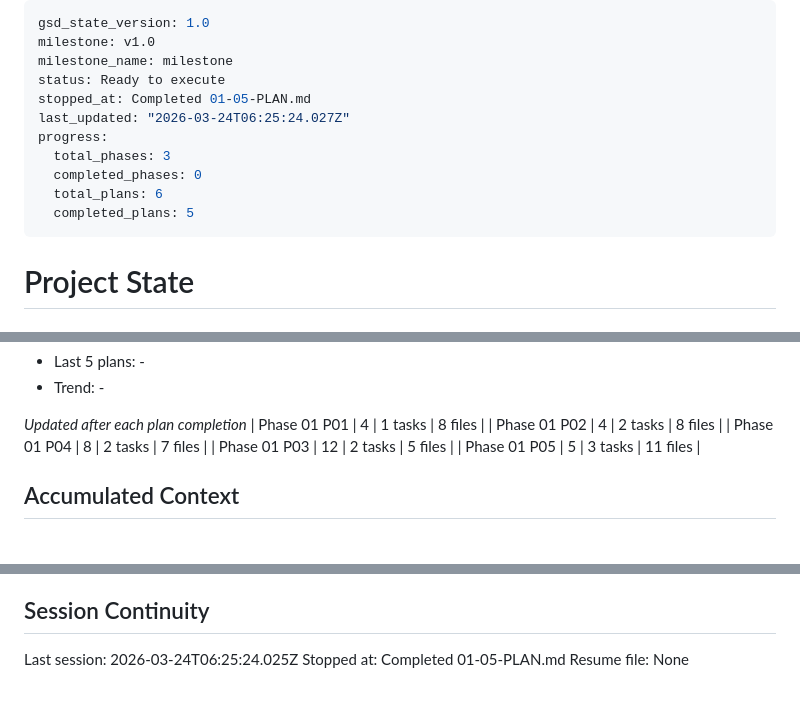
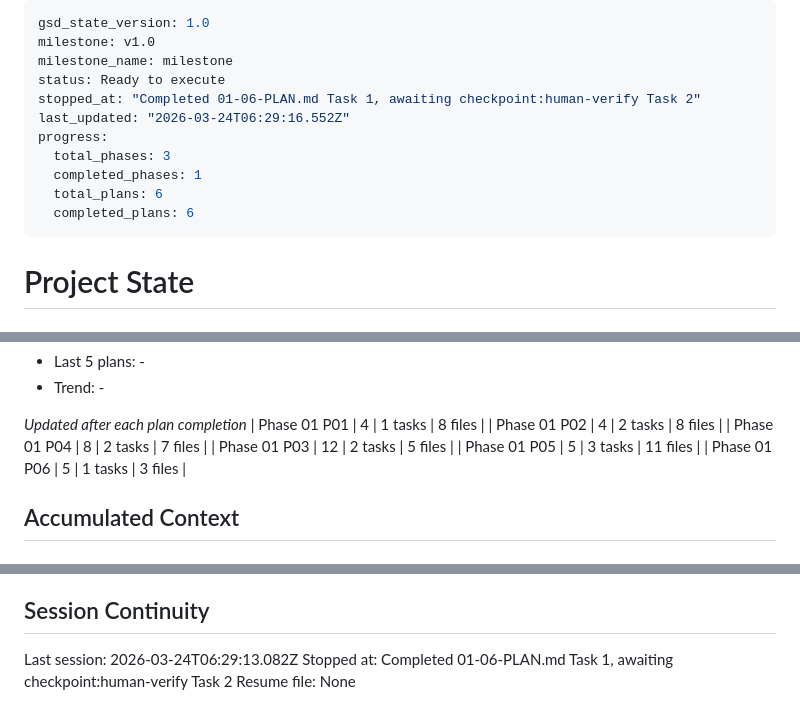
Before and after one commit to BorisLoveDev/racehorse-ai-agent-predictor, a Markdown page: .planning/STATE.md, 3 parts joined by grey strips. GitHub-like rendering.

Commit message:
docs(01-06): partial summary — Task 1 complete, checkpoint pending
- 01-06-SUMMARY.md created (partial — Task 2 human-verify checkpoint pending)
- STATE.md updated with session stopped-at and execution metrics

```diff
--- a/.planning/STATE.md
+++ b/.planning/STATE.md
@@ -3,13 +3,13 @@ gsd_state_version: 1.0
 milestone: v1.0
 milestone_name: milestone
 status: Ready to execute
-stopped_at: Completed 01-05-PLAN.md
-last_updated: "2026-03-24T06:25:24.027Z"
+stopped_at: "Completed 01-06-PLAN.md Task 1, awaiting checkpoint:human-verify Task 2"
+last_updated: "2026-03-24T06:29:16.552Z"
 progress:
   total_phases: 3
-  completed_phases: 0
+  completed_phases: 1
   total_plans: 6
-  completed_plans: 5
+  completed_plans: 6
 ---
 
 # Project State
@@ -51,6 +51,7 @@ Plan: 6 of 6
 | Phase 01 P04 | 8 | 2 tasks | 7 files |
 | Phase 01 P03 | 12 | 2 tasks | 5 files |
 | Phase 01 P05 | 5 | 3 tasks | 11 files |
+| Phase 01 P06 | 5 | 1 tasks | 3 files |
 
 ## Accumulated Context
 
@@ -87,6 +88,6 @@ None yet.
 
 ## Session Continuity
 
-Last session: 2026-03-24T06:25:24.025Z
-Stopped at: Completed 01-05-PLAN.md
+Last session: 2026-03-24T06:29:13.082Z
+Stopped at: Completed 01-06-PLAN.md Task 1, awaiting checkpoint:human-verify Task 2
 Resume file: None
```
Also changed, not shown: 1 other file.
